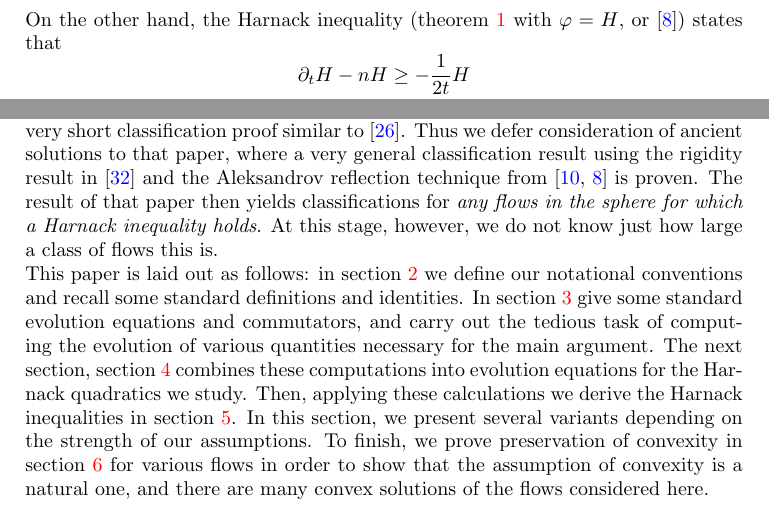
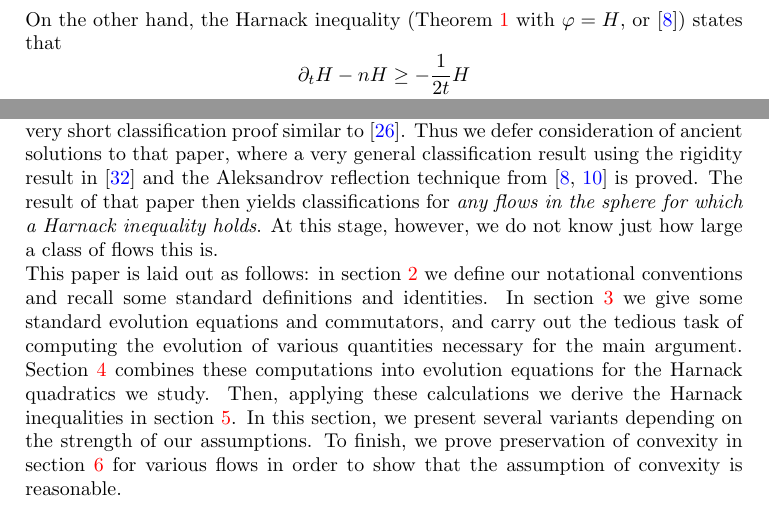
Before and after one commit to pabryan/harnack_sphere, a LaTeX paper (main.tex): two parts of page 4 of 21, joined at a grey line, cut so that both start at the same text. Compiled offline with pdfLaTeX.

Commit message:
Update on Overleaf.

```diff
--- a/main.tex
+++ b/main.tex
@@ -107,7 +107,7 @@ where
 \[
 f(t) = \frac{n e^{2nt}}{1 - e^{2nt}} = \frac{1}{2t}(1 + 2nt + \cdots).
 \]
-On the other hand, the Harnack inequality (\cref{thm:harnack} with \(\p = H\), or \cite{IvakiBryan:08/2015}) states that
+On the other hand, the Harnack inequality (Theorem \ref{thm:harnack} with \(\p = H\), or \cite{IvakiBryan:08/2015}) states that
 \[
 \del_t H - n H \geq - \frac{1}{2t} H
 \]
@@ -117,9 +117,9 @@ Thus we find that the Harnack inequality gives in \cref{thm:harnack} is only ``s
 
 Before moving on, let us make a few remarks on applications of Harnack inequalities. These have proven an important tool in a number of geometric evolution equations. For the Ricci flow on surfaces, it is an essential ingredient in proving that any initial metric on \(\S^2\) converges to a constant curvature metric under the normalized Ricci flow \cite{MR954419,MR1094458}. The Harnack inequality also plays an important role in Perelman's proof of Thurston's geometrization conjecture \cite{arXiv0211159}, with close connections to the entropy introduced there. See \cite{MR2251315} for a very nice account. This role is quite broad in that the Harnack inequality is an essential tool for understanding singularity formation of curvature flows in Euclidean space. Such singularities are modeled by ancient solutions, a particularly important class being solitons, which in turn are characterized by the equality case in the Harnack inequality \cite{MR1666878}. Importantly, apart from a flat factor, rescaling near a Type II singularity results in a convex, translating soliton and so the study of convex solutions is of great importance. Recently, similar results were obtained in the sphere \cite{MR3335392}, which combined with our work here could lead to greater understanding of singularity formation for curvature flows in the sphere, though the lack of a sharp Harnack is somewhat vexing.
 
-In \cite{IvakiBryan:08/2015} we proved the classification result that any convex, ancient solution to the mean curvature flow on the sphere by using the Harnack inequality to obtain a curvature bound, and then an Aleksandrov reflection technique. The same classification result was obtained in \cite{MR3399098}, with a much shorter proof, applying the maximum principle to a pinching quantity. Previously, we remarked that the Harnack inequality/Aleksandrov reflection argument is quite general and should be broadly applicable. This is indeed the case, but in an upcoming paper \cite{BryanIvakiScheuer:0} we show that for all the flows for which we have obtained a Harnack inequality, there is, in fact, a very short classification proof similar to \cite{MR3399098}. Thus we defer consideration of ancient solutions to that paper, where a very general classification result using the rigidity result in \cite{MakowskiScheuer:/2013} and the Aleksandrov reflection technique from \cite{bryanlouie,IvakiBryan:08/2015} is proven. The result of that paper then yields classifications for \emph{any flows in the sphere for which a Harnack inequality holds}. At this stage, however, we do not know just how large a class of flows this is.
+In \cite{IvakiBryan:08/2015} we proved the classification result that any convex, ancient solution to the mean curvature flow on the sphere by using the Harnack inequality to obtain a curvature bound, and then an Aleksandrov reflection technique. The same classification result was obtained in \cite{MR3399098}, with a much shorter proof, applying the maximum principle to a pinching quantity. Previously, we remarked that the Harnack inequality/Aleksandrov reflection argument is quite general and should be broadly applicable. This is indeed the case, but in an upcoming paper \cite{BryanIvakiScheuer:0} we show that for all the flows for which we have obtained a Harnack inequality, there is, in fact, a very short classification proof similar to \cite{MR3399098}. Thus we defer consideration of ancient solutions to that paper, where a very general classification result using the rigidity result in \cite{MakowskiScheuer:/2013} and the Aleksandrov reflection technique from \cite{IvakiBryan:08/2015,bryanlouie} is proved. The result of that paper then yields classifications for \emph{any flows in the sphere for which a Harnack inequality holds}. At this stage, however, we do not know just how large a class of flows this is.
 
-This paper is laid out as follows: in \cref{sec:prelim} we define our notational conventions and recall some standard definitions and identities. In \cref{sec:basic_evolution} give some standard evolution equations and commutators, and carry out the tedious task of computing the evolution of various quantities necessary for the main argument. The next section, \cref{sec:main_evolution} combines these computations into evolution equations for the Harnack quadratics we study. Then, applying these calculations we derive the Harnack inequalities in \cref{sec:Harnack}. In this section, we present several variants depending on the strength of our assumptions. To finish, we prove preservation of convexity in \cref{sec:convexity} for various flows in order to show that the assumption of convexity is a natural one, and there are many convex solutions of the flows considered here.
+This paper is laid out as follows: in \cref{sec:prelim} we define our notational conventions and recall some standard definitions and identities. In \cref{sec:basic_evolution} we give some standard evolution equations and commutators, and carry out the tedious task of computing the evolution of various quantities necessary for the main argument. Section \ref{sec:main_evolution} combines these computations into evolution equations for the Harnack quadratics we study. Then, applying these calculations we derive the Harnack inequalities in \cref{sec:Harnack}. In this section, we present several variants depending on the strength of our assumptions. To finish, we prove preservation of convexity in \cref{sec:convexity} for various flows in order to show that the assumption of convexity is reasonable.
 
 \section*{Acknowledgment}
 
```
Also changed, not shown: main.tex (2 more changed lines).
